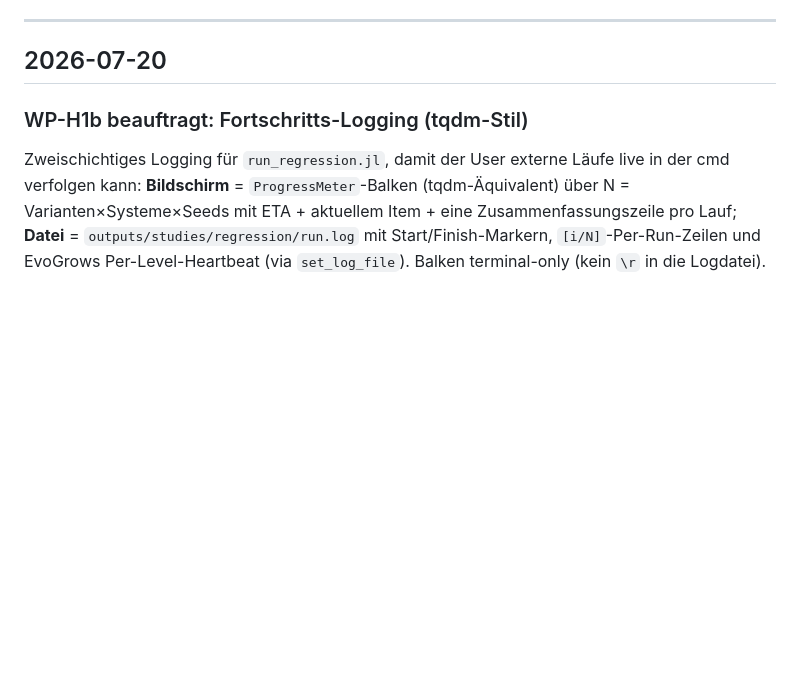
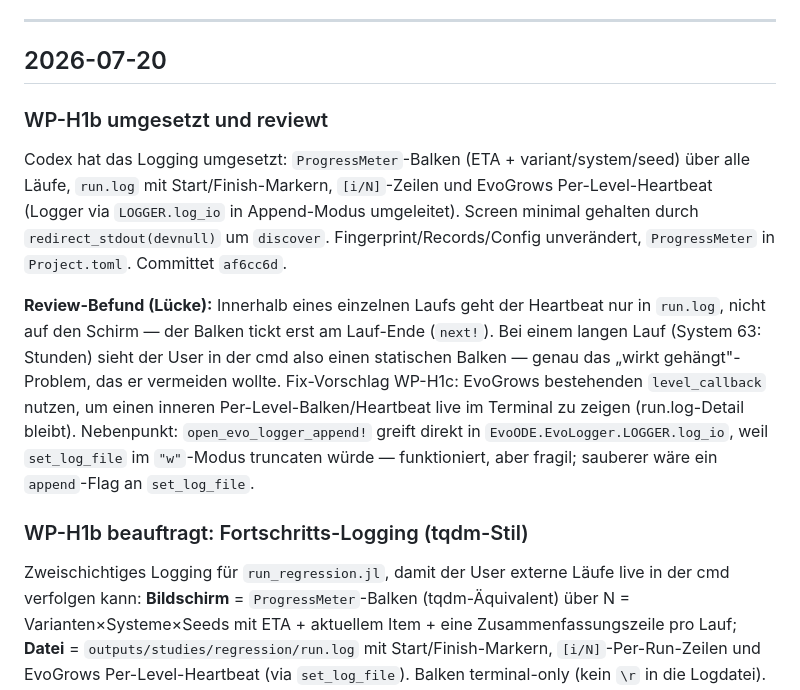
Before and after one commit to dajoedic/EvoODE, a Markdown page: DIARY.md, the part around the change. Rendered like a GitHub page; blank space fills up the shorter version.

Commit message:
Log WP-H1b review in DIARY

```diff
--- a/DIARY.md
+++ b/DIARY.md
@@ -5,6 +5,14 @@ Neueste Einträge zuerst. Aktueller Projektzustand: siehe `CLAUDE.md`.
 ---
 
 ## 2026-07-20
+
+### WP-H1b umgesetzt und reviewt
+
+Codex hat das Logging umgesetzt: `ProgressMeter`-Balken (ETA + variant/system/seed) über alle Läufe, `run.log` mit Start/Finish-Markern, `[i/N]`-Zeilen und EvoGrows Per-Level-Heartbeat (Logger via `LOGGER.log_io` in Append-Modus umgeleitet). Screen minimal gehalten durch `redirect_stdout(devnull)` um `discover`. Fingerprint/Records/Config unverändert, `ProgressMeter` in `Project.toml`. Committet `af6cc6d`.
+
+**Review-Befund (Lücke):** Innerhalb eines einzelnen Laufs geht der Heartbeat nur in `run.log`, nicht auf den Schirm — der Balken tickt erst am Lauf-Ende (`next!`). Bei einem langen Lauf (System 63: Stunden) sieht der User in der cmd also einen statischen Balken — genau das „wirkt gehängt"-Problem, das er vermeiden wollte. Fix-Vorschlag WP-H1c: EvoGrows bestehenden `level_callback` nutzen, um einen inneren Per-Level-Balken/Heartbeat live im Terminal zu zeigen (run.log-Detail bleibt). Nebenpunkt: `open_evo_logger_append!` greift direkt in `EvoODE.EvoLogger.LOGGER.log_io`, weil `set_log_file` im `"w"`-Modus truncaten würde — funktioniert, aber fragil; sauberer wäre ein `append`-Flag an `set_log_file`.
+
+<!-- af6cc6d -->
 
 ### WP-H1b beauftragt: Fortschritts-Logging (tqdm-Stil)
 
```
